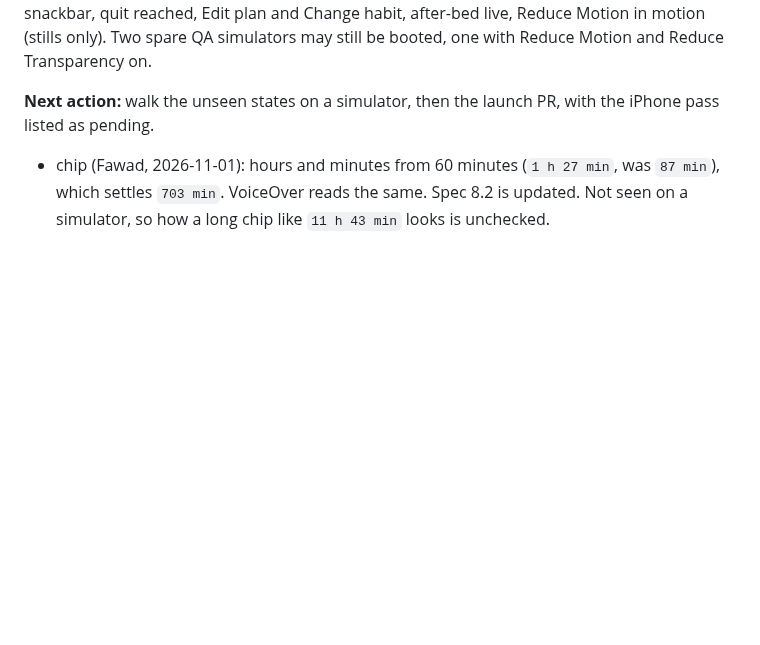
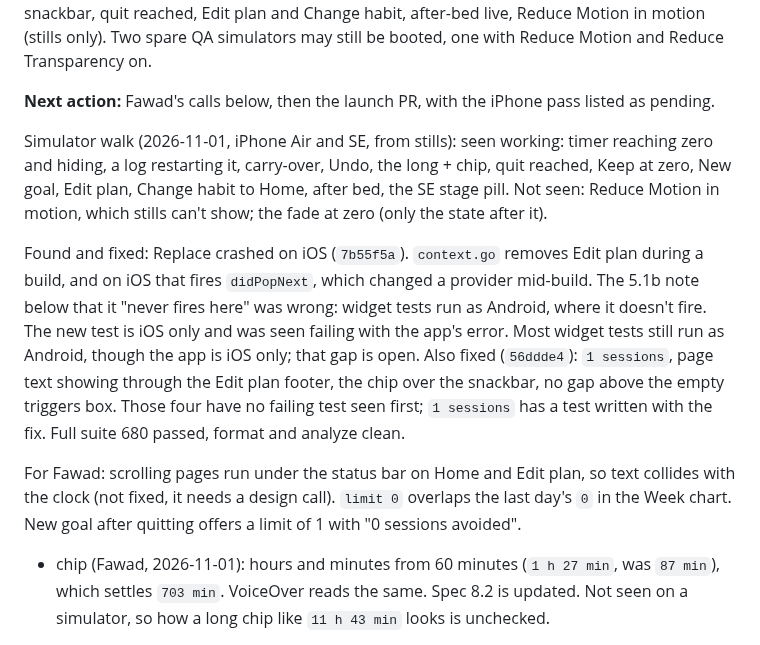
Before and after one commit to phawadshah2/exhale, a Markdown page: docs/CURRENT_STATE.md, the part around the change. GitHub-like rendering; blank space fills up the shorter version.

Commit message:
docs: record the simulator walk

```diff
--- a/docs/CURRENT_STATE.md
+++ b/docs/CURRENT_STATE.md
@@ -23,8 +23,26 @@ quit reached, Edit plan and Change habit, after-bed live, Reduce Motion in motio
 only). Two spare QA simulators may still be booted, one with Reduce Motion and
 Reduce Transparency on.
 
-**Next action:** walk the unseen states on a simulator, then the launch PR, with the
-iPhone pass listed as pending.
+**Next action:** Fawad's calls below, then the launch PR, with the iPhone pass listed as
+pending.
+
+Simulator walk (2026-11-01, iPhone Air and SE, from stills): seen working: timer reaching
+zero and hiding, a log restarting it, carry-over, Undo, the long + chip, quit reached, Keep
+at zero, New goal, Edit plan, Change habit to Home, after bed, the SE stage pill. Not seen:
+Reduce Motion in motion, which stills can't show; the fade at zero (only the state after it).
+
+Found and fixed: Replace crashed on iOS (`7b55f5a`). `context.go` removes Edit plan during a
+build, and on iOS that fires `didPopNext`, which changed a provider mid-build. The 5.1b note
+below that it "never fires here" was wrong: widget tests run as Android, where it doesn't
+fire. The new test is iOS only and was seen failing with the app's error. Most widget tests
+still run as Android, though the app is iOS only; that gap is open. Also fixed (`56ddde4`):
+`1 sessions`, page text showing through the Edit plan footer, the chip over the snackbar, no
+gap above the empty triggers box. Those four have no failing test seen first; `1 sessions`
+has a test written with the fix. Full suite 680 passed, format and analyze clean.
+
+For Fawad: scrolling pages run under the status bar on Home and Edit plan, so text collides
+with the clock (not fixed, it needs a design call). `limit 0` overlaps the last day's `0` in
+the Week chart. New goal after quitting offers a limit of 1 with "0 sessions avoided".
 
 + chip (Fawad, 2026-11-01): hours and minutes from 60 minutes (`1 h 27 min`, was `87 min`),
 which settles `703 min`. VoiceOver reads the same. Spec 8.2 is updated. Not seen on a
```
